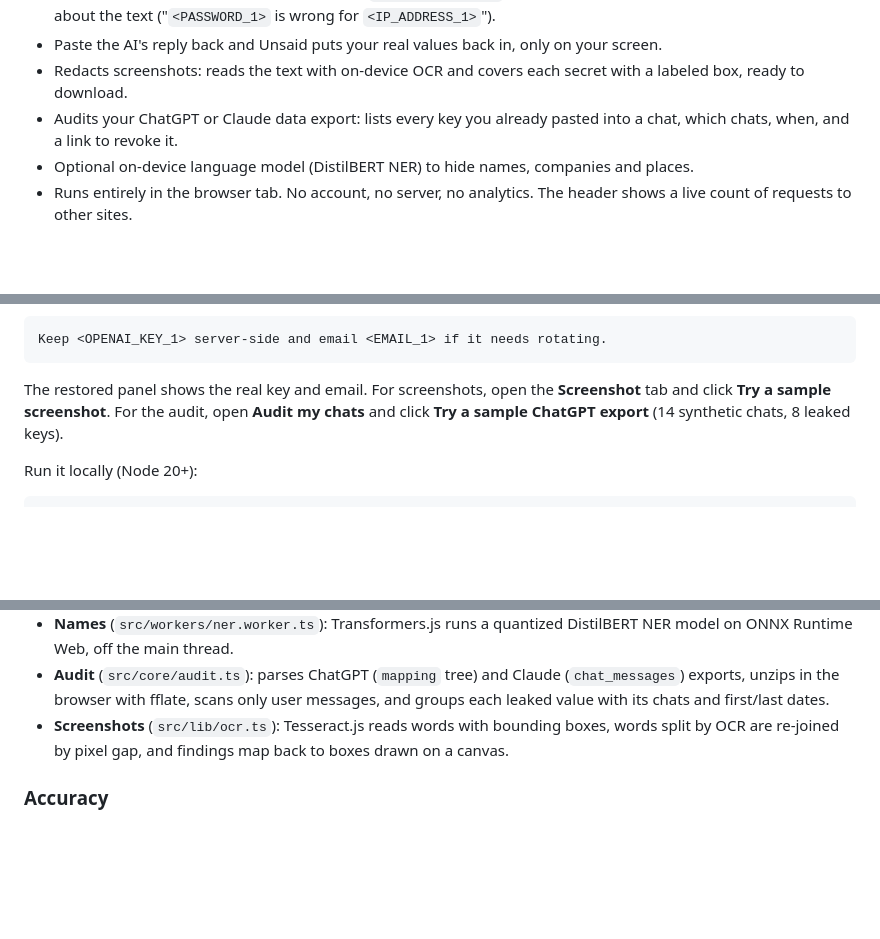
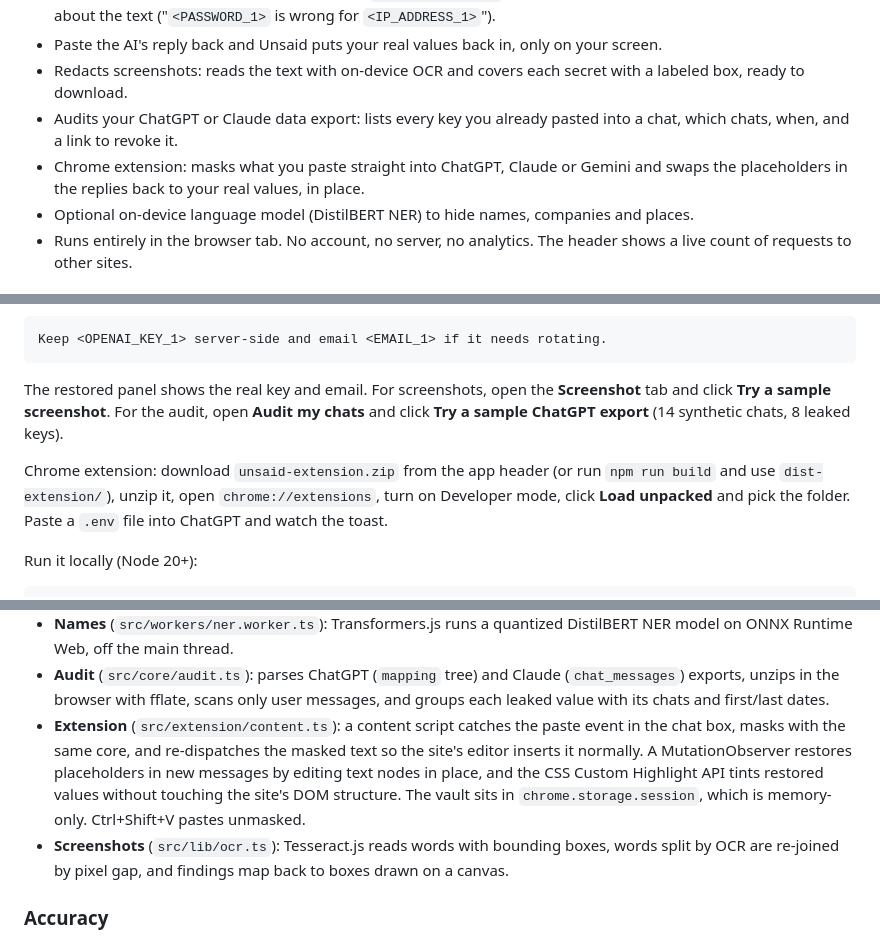
Before and after one commit to rono-labs/unsaid, a Markdown page: README.md, 3 parts joined by grey strips. Rendered like a GitHub page; blank space fills up the shorter version.

Commit message:
add Chrome extension that masks pastes and restores replies in place

````diff
--- a/README.md
+++ b/README.md
@@ -13,6 +13,7 @@ Ask the AI anything without handing it your secrets.
 - Paste the AI's reply back and Unsaid puts your real values back in, only on your screen.
 - Redacts screenshots: reads the text with on-device OCR and covers each secret with a labeled box, ready to download.
 - Audits your ChatGPT or Claude data export: lists every key you already pasted into a chat, which chats, when, and a link to revoke it.
+- Chrome extension: masks what you paste straight into ChatGPT, Claude or Gemini and swaps the placeholders in the replies back to your real values, in place.
 - Optional on-device language model (DistilBERT NER) to hide names, companies and places.
 - Runs entirely in the browser tab. No account, no server, no analytics. The header shows a live count of requests to other sites.
 
@@ -27,6 +28,8 @@ Keep <OPENAI_KEY_1> server-side and email <EMAIL_1> if it needs rotating.
 ```
 
 The restored panel shows the real key and email. For screenshots, open the **Screenshot** tab and click **Try a sample screenshot**. For the audit, open **Audit my chats** and click **Try a sample ChatGPT export** (14 synthetic chats, 8 leaked keys).
+
+Chrome extension: download `unsaid-extension.zip` from the app header (or run `npm run build` and use `dist-extension/`), unzip it, open `chrome://extensions`, turn on Developer mode, click **Load unpacked** and pick the folder. Paste a `.env` file into ChatGPT and watch the toast.
 
 Run it locally (Node 20+):
 
@@ -50,6 +53,7 @@ chat export (.zip/.json) ─► your messages only ─► same detectors ─►
 - **Vault** (`src/core/mask.ts`): each distinct value gets one placeholder per session, so the same key is always `<STRIPE_KEY_1>`. Restore tolerates the ways models rewrite placeholders (`[EMAIL_1]`, `EMAIL_1`, `&lt;EMAIL_1&gt;`). The vault and your text live in `sessionStorage` (plain text, this tab only) and disappear when you close the tab or press Clear.
 - **Names** (`src/workers/ner.worker.ts`): Transformers.js runs a quantized DistilBERT NER model on ONNX Runtime Web, off the main thread.
 - **Audit** (`src/core/audit.ts`): parses ChatGPT (`mapping` tree) and Claude (`chat_messages`) exports, unzips in the browser with fflate, scans only user messages, and groups each leaked value with its chats and first/last dates.
+- **Extension** (`src/extension/content.ts`): a content script catches the paste event in the chat box, masks with the same core, and re-dispatches the masked text so the site's editor inserts it normally. A MutationObserver restores placeholders in new messages by editing text nodes in place, and the CSS Custom Highlight API tints restored values without touching the site's DOM structure. The vault sits in `chrome.storage.session`, which is memory-only. Ctrl+Shift+V pastes unmasked.
 - **Screenshots** (`src/lib/ocr.ts`): Tesseract.js reads words with bounding boxes, words split by OCR are re-joined by pixel gap, and findings map back to boxes drawn on a canvas.
 
 ### Accuracy
````
Also changed, not shown: extension/icon-128.png (added), 13 other files.
